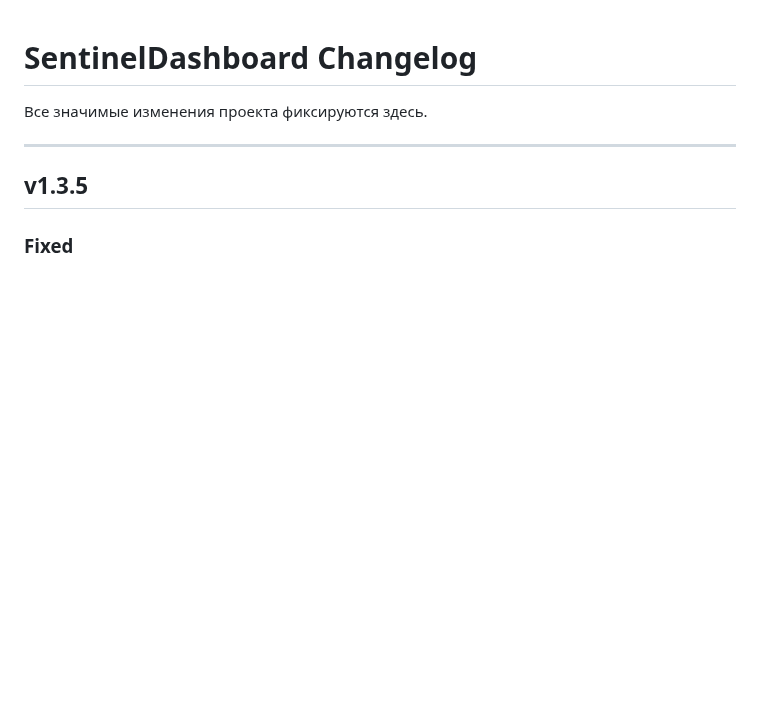
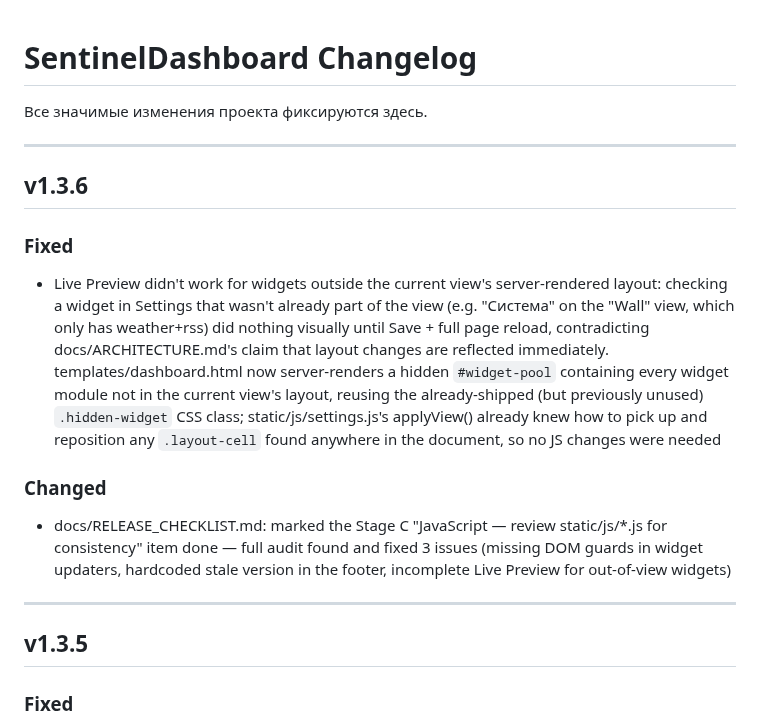
Before and after one commit to Sonnik73/SentinelDashboard, a Markdown page: CHANGELOG.md, the part around the change. GitHub-like rendering; blank space fills up the shorter version.

Commit message:
v1.3.6 Update CHANGELOG

```diff
--- a/CHANGELOG.md
+++ b/CHANGELOG.md
@@ -1,6 +1,16 @@
 # SentinelDashboard Changelog
 
 Все значимые изменения проекта фиксируются здесь.
+
+---
+
+## v1.3.6
+
+### Fixed
+- Live Preview didn't work for widgets outside the current view's server-rendered layout: checking a widget in Settings that wasn't already part of the view (e.g. "Система" on the "Wall" view, which only has weather+rss) did nothing visually until Save + full page reload, contradicting docs/ARCHITECTURE.md's claim that layout changes are reflected immediately. templates/dashboard.html now server-renders a hidden `#widget-pool` containing every widget module not in the current view's layout, reusing the already-shipped (but previously unused) `.hidden-widget` CSS class; static/js/settings.js's applyView() already knew how to pick up and reposition any `.layout-cell` found anywhere in the document, so no JS changes were needed
+
+### Changed
+- docs/RELEASE_CHECKLIST.md: marked the Stage C "JavaScript — review static/js/*.js for consistency" item done — full audit found and fixed 3 issues (missing DOM guards in widget updaters, hardcoded stale version in the footer, incomplete Live Preview for out-of-view widgets)
 
 ---
 
```
